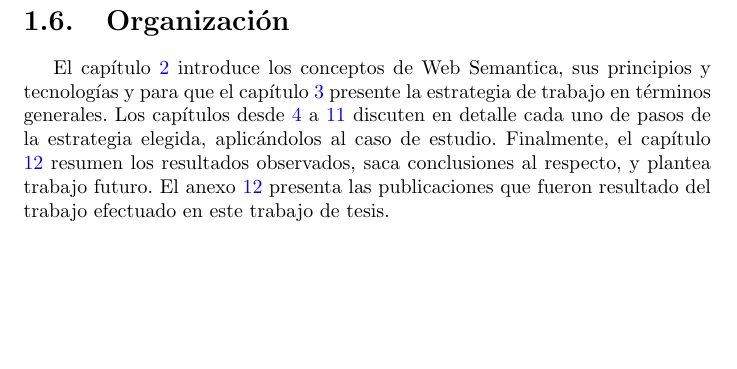
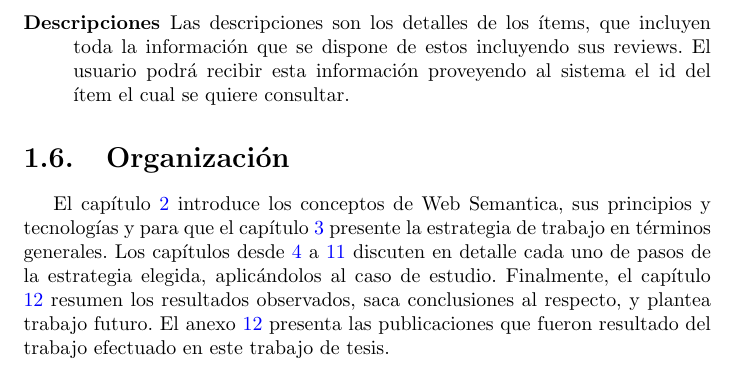
Before and after one commit to GuidoZuccarelli/tesis, a LaTeX document (main.tex, which reads introduccion.tex): part of page 13 of 95, cut at the place of the change, the shorter picture padded with empty space. Compiled offline with pdfLaTeX.

Commit message:
actualizado el caso de estudio

```diff
--- a/introduccion.tex
+++ b/introduccion.tex
@@ -170,6 +170,8 @@ Por ejemplo, películas, libros, productos, etc.
 Para su construcción es necesario contar con los nombres o tipo de cada ítem.
 \item[Filtro] Los filtros son opciones de filtrado de los rankings, para reducir la cantidad
 de ítems retornados por ellos. De manera que se puedan seleccionar ítems por fecha de review.
+\item[Descripciones] Las descripciones son los detalles de los ítems, que incluyen toda la información que se dispone de estos
+incluyendo sus reviews. El usuario podrá recibir esta información proveyendo al sistema el id del ítem el cual se quiere consultar.
 
 \end{description}
 
```
Also changed, not shown: 1 other file.
